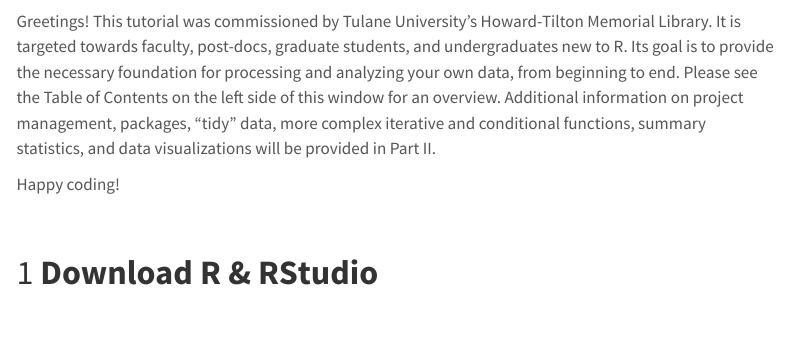
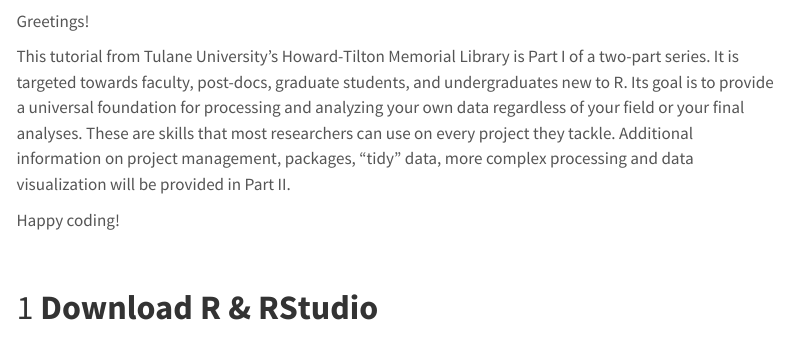
Before and after one commit to Howard-Tilton-Library/Introduction_to_R, a Quarto document (R_intro_part1.qmd): the page in a window 1100 px wide, from 580 px down. Rendered offline with R 4.5, knitr and Pandoc in place of Quarto, with nearby package versions; some code elsewhere in the file could not run offline; menus at the side of the page are left out; long lines of code are wrapped.

Commit message:
intro edits

```diff
--- a/R_intro_part1.qmd
+++ b/R_intro_part1.qmd
@@ -31,7 +31,9 @@
 
 ![](Data_In/Figures/TUL_Logos_narrow.png){fig-align="center"}
 
-Greetings! This tutorial was commissioned by Tulane University's Howard-Tilton Memorial Library. It is targeted towards faculty, post-docs, graduate students, and undergraduates new to R. Its goal is to provide the necessary foundation for processing and analyzing your own data, from beginning to end. Please see the Table of Contents on the left side of this window for an overview. Additional information on project management, packages, "tidy" data, more complex iterative and conditional functions, summary statistics, and data visualizations will be provided in Part II.
+Greetings!
+
+This tutorial from Tulane University's Howard-Tilton Memorial Library is Part I of a two-part series. It is targeted towards faculty, post-docs, graduate students, and undergraduates new to R. Its goal is to provide a universal foundation for processing and analyzing your own data regardless of your field or your final analyses. These are skills that most researchers can use on every project they tackle. Additional information on project management, packages, "tidy" data, more complex processing and data visualization will be provided in Part II.
 
 Happy coding!
 
```
Also changed, not shown: README.md.
